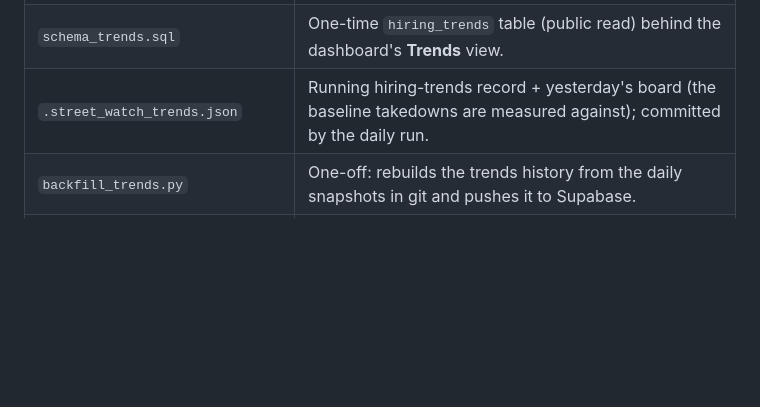
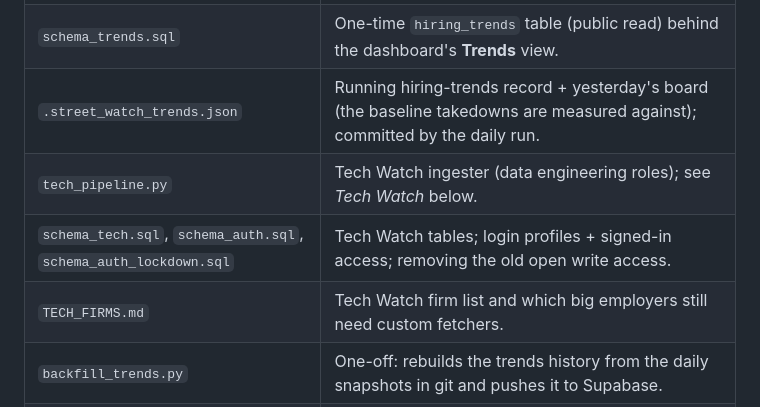
Before and after one commit to nakuljadeja08/Street-Watch, a Markdown page: README.md, the part around one of its changes. Drawn GitHub-style; blank space fills up the shorter version.

```diff
--- a/README.md
+++ b/README.md
@@ -21,6 +21,9 @@ firms' ATS APIs  ──►  pipeline.py  ──►  Supabase `jobs` table  ─
 | `schema_ai_and_searches.sql` | One-time `saved_searches` table (anon r/w) + the private AI tables (`profile`, `job_details`, `ai_fit`, `ai_drafts` — service key only). |
 | `schema_trends.sql` | One-time `hiring_trends` table (public read) behind the dashboard's **Trends** view. |
 | `.street_watch_trends.json` | Running hiring-trends record + yesterday's board (the baseline takedowns are measured against); committed by the daily run. |
+| `tech_pipeline.py` | Tech Watch ingester (data engineering roles); see *Tech Watch* below. |
+| `schema_tech.sql`, `schema_auth.sql`, `schema_auth_lockdown.sql` | Tech Watch tables; login profiles + signed-in access; removing the old open write access. |
+| `TECH_FIRMS.md` | Tech Watch firm list and which big employers still need custom fetchers. |
 | `backfill_trends.py` | One-off: rebuilds the trends history from the daily snapshots in git and pushes it to Supabase. |
 | `firm_categories.json` | Firm → type ("PE & Alts", "Bulge Bracket", …). Drives the dashboard's firm-type filter and saved-search alerts; shared by `pipeline.py` and `dashboard/`. |
 | `api/` | Vercel serverless routes for the **AI assistant** (resume, fit score, cover letter / "why this firm"). Call Claude server-side; see *AI assistant* below. |
```
Also changed, not shown: other parts of README.md (+67 -26 lines).
